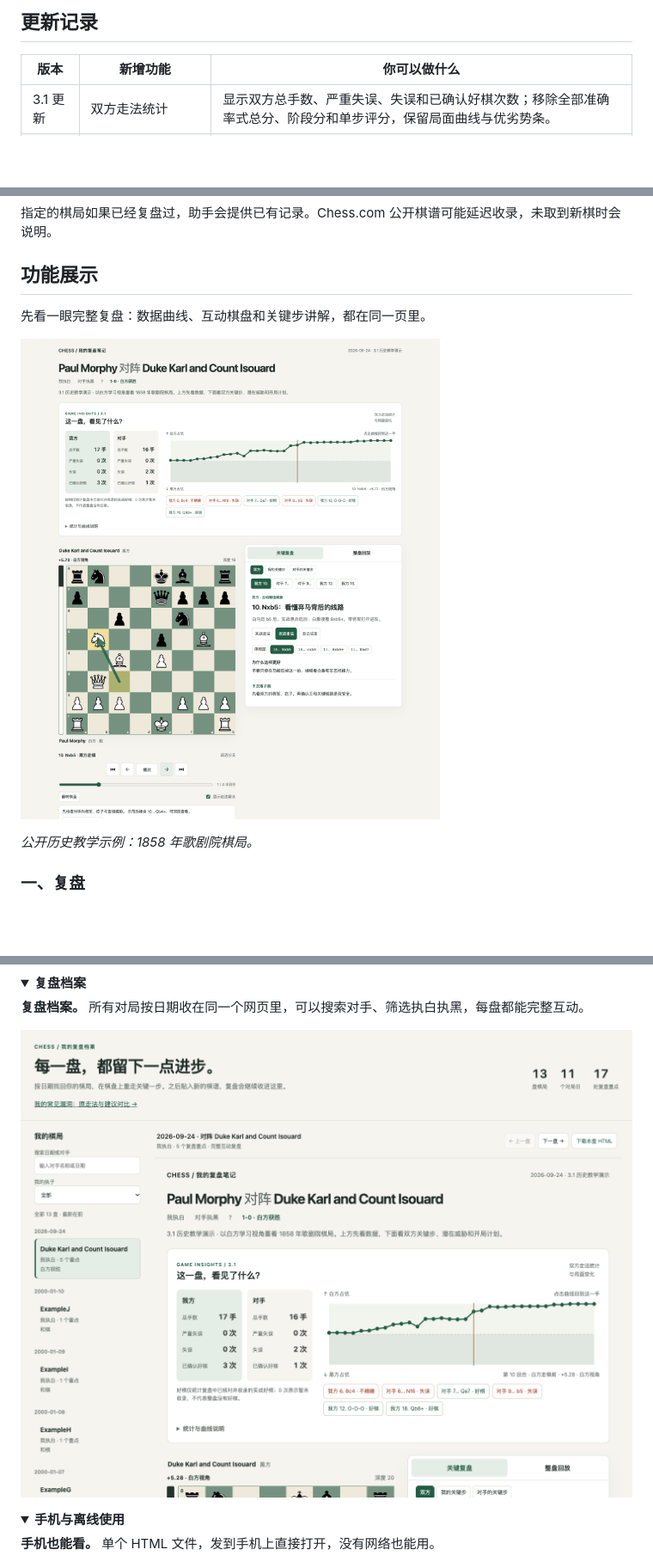
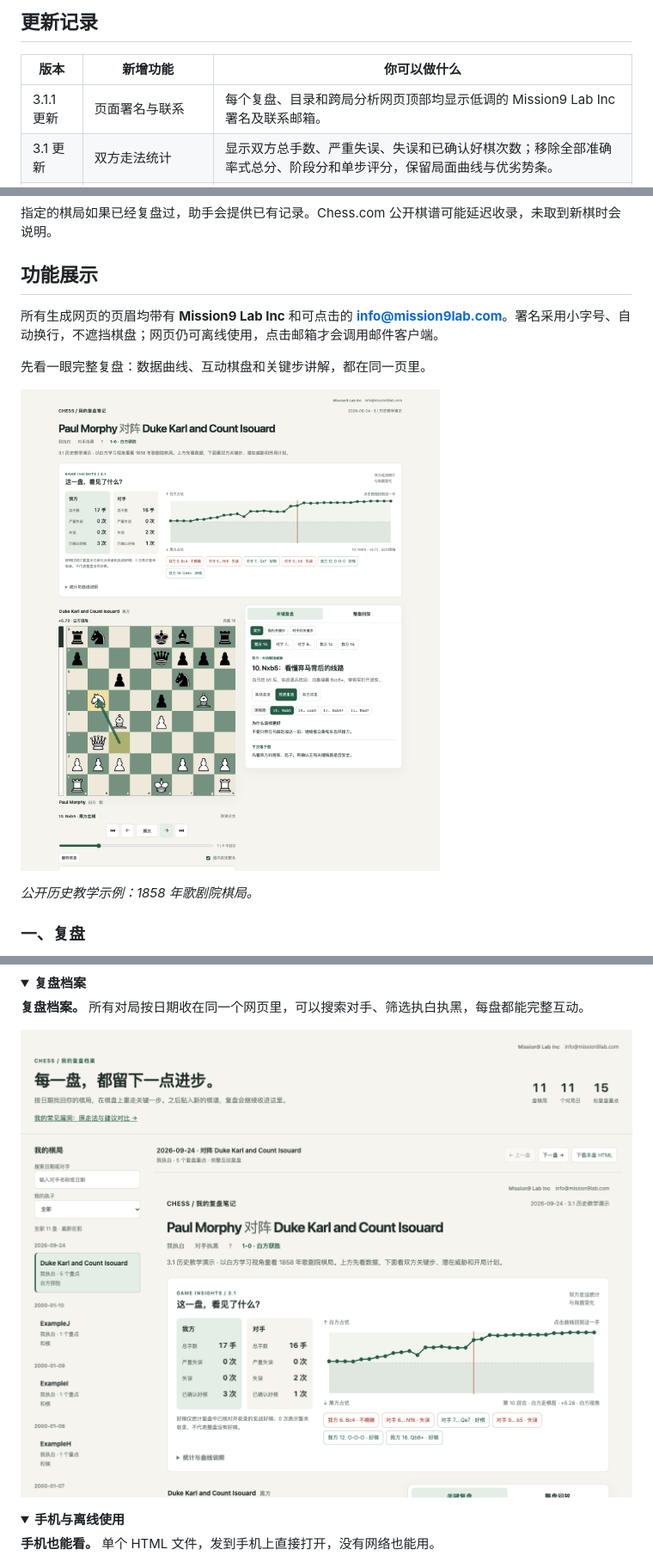
Before and after one commit to kevina0817-ctrl/chess-review-skill, a Markdown page: README.md, 3 parts joined by grey strips. Shown at 86% size. Drawn GitHub-style; pictures changed too: docs/screenshots/library.png (deleted), docs/screenshots/review-overview.png (deleted), docs/screenshots/v3.1.1-library.png (added); folded sections open; blank space fills up the shorter version.

```diff
--- a/README.md
+++ b/README.md
@@ -12,6 +12,7 @@
 
 | 版本 | 新增功能 | 你可以做什么 |
 |---|---|---|
+| 3.1.1 更新 | 页面署名与联系 | 每个复盘、目录和跨局分析网页顶部均显示低调的 Mission9 Lab Inc 署名及联系邮箱。 |
 | 3.1 更新 | 双方走法统计 | 显示双方总手数、严重失误、失误和已确认好棋次数；移除全部准确率式总分、阶段分和单步评分，保留局面曲线与优劣势条。 |
 | 3.0 更新 | 双方复盘与数据 | 学习对手好棋与失误，点击局面曲线回放关键一步。 |
 | 3.0 更新 | 威胁推演 | 从关键局面回放引擎建议后续，理解将军、吃子和将杀。 |
@@ -42,9 +43,11 @@ Chess Review plugin 包含两个 skill：**`chess-review-open`** 负责单盘复
 
 ## 功能展示
 
+所有生成网页的页眉均带有 **Mission9 Lab Inc** 和可点击的 **info@mission9lab.com**。署名采用小字号、自动换行，不遮挡棋盘；网页仍可离线使用，点击邮箱才会调用邮件客户端。
+
 先看一眼完整复盘：数据曲线、互动棋盘和关键步讲解，都在同一页里。
 
-![复盘整体展示：双方走法统计、局面曲线、棋盘和关键步讲解](docs/screenshots/review-overview.png)
+![复盘整体展示：双方走法统计、局面曲线、棋盘和关键步讲解](docs/screenshots/v3.1.1-review-overview.png)
 
 *公开历史教学示例：1858 年歌剧院棋局。*
 
@@ -126,7 +129,7 @@ Chess Review plugin 包含两个 skill：**`chess-review-open`** 负责单盘复
 
 **复盘档案。** 所有对局按日期收在同一个网页里，可以搜索对手、筛选执白执黑，每盘都能完整互动。
 
-![复盘档案总入口](docs/screenshots/library.png)
+![复盘档案总入口](docs/screenshots/v3.1.1-library.png)
 
 </details>
 
```
Also changed, not shown: other parts of README.md (+1 -1 lines), docs/screenshots/common-leaks-overview.png (deleted), docs/screenshots/v3.1.1-common-leaks-overview.png (added), 7 other files.
